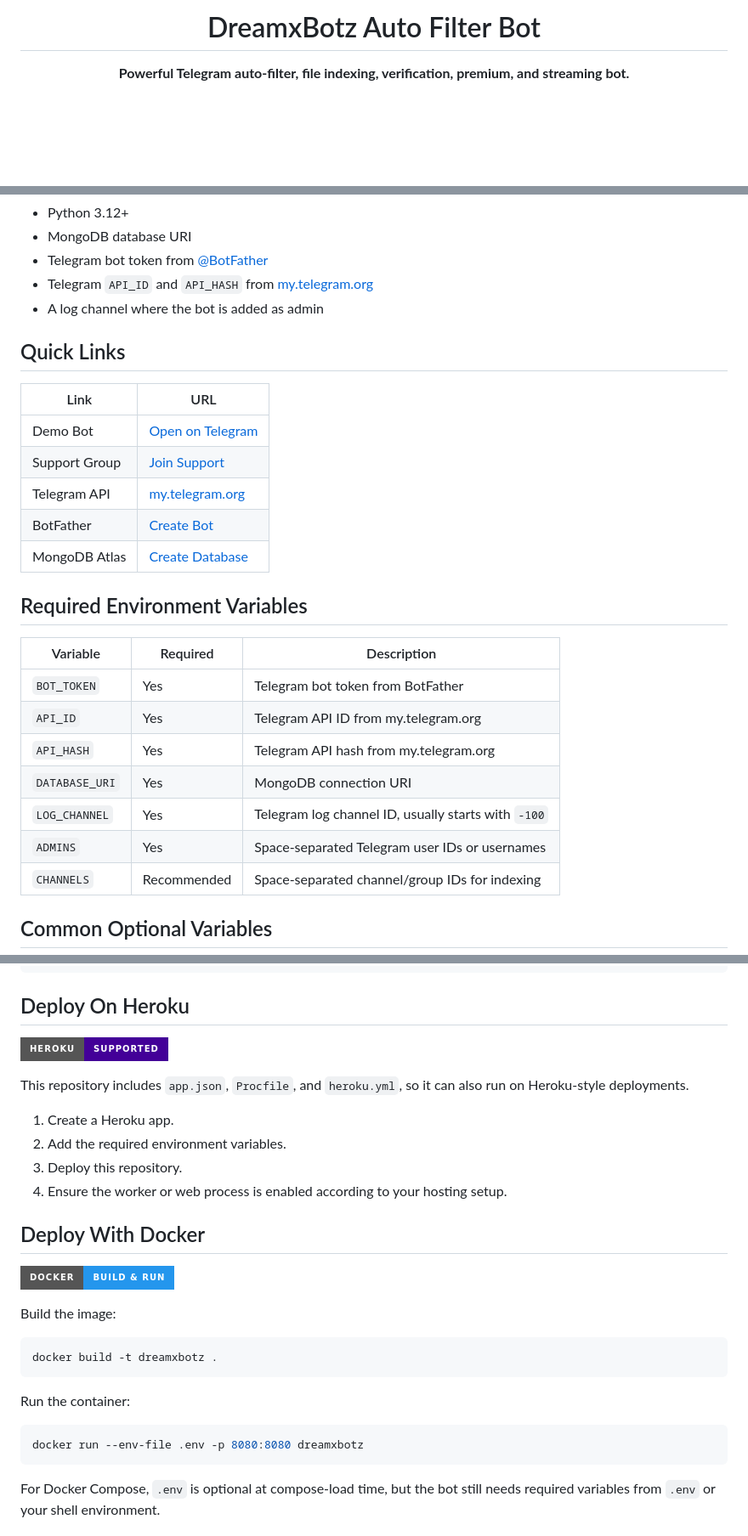
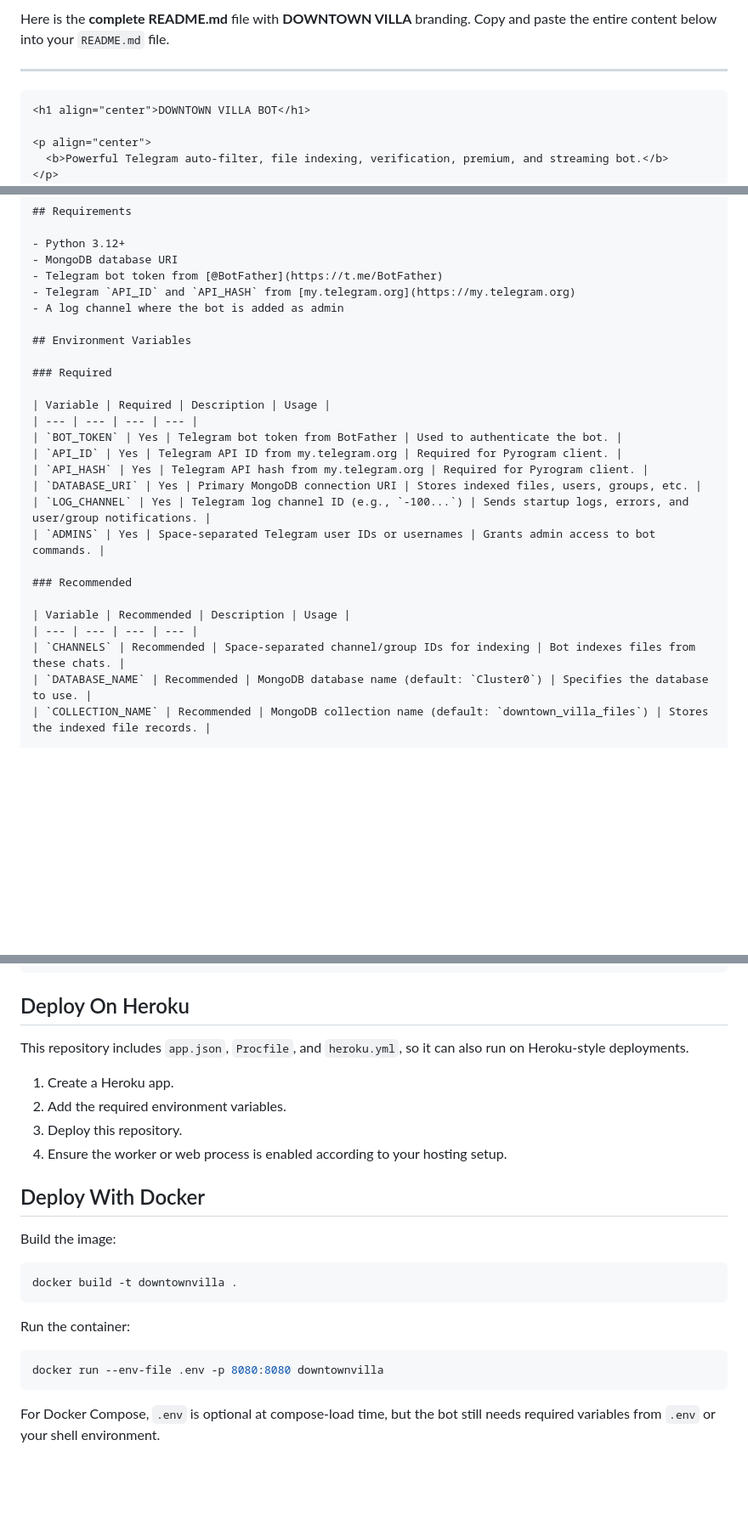
Before and after one commit to Downtownvillabots/-ZEUS-OUR-OWN, a Markdown page: README.md, 3 parts joined by grey strips. Shown at 85% size. GitHub-like rendering; badges without logos; blank space fills up the shorter version.

````diff
--- a/README.md
+++ b/README.md
@@ -1,4 +1,9 @@
-<h1 align="center">DreamxBotz Auto Filter Bot</h1>
+Here is the **complete README.md** file with **DOWNTOWN VILLA** branding. Copy and paste the entire content below into your `README.md` file.
+
+---
+
+```markdown
+<h1 align="center">DOWNTOWN VILLA BOT</h1>
 
 <p align="center">
   <b>Powerful Telegram auto-filter, file indexing, verification, premium, and streaming bot.</b>
@@ -80,27 +82,24 @@ DreamxBotz is a Telegram auto-filter bot for indexing files from channels/groups
 - Telegram `API_ID` and `API_HASH` from [my.telegram.org](https://my.telegram.org)
 - A log channel where the bot is added as admin
 
-## Quick Links
+## Environment Variables
 
-| Link | URL |
-| --- | --- |
-| Demo Bot | [Open on Telegram](https://t.me/Princess_V4_bot) |
-| Support Group | [Join Support](https://t.me/Deendayal_Support_Group) |
-| Telegram API | [my.telegram.org](https://my.telegram.org) |
-| BotFather | [Create Bot](https://t.me/BotFather) |
-| MongoDB Atlas | [Create Database](https://www.mongodb.com) |
+### Required
 
-## Required Environment Variables
+| Variable | Required | Description | Usage |
+| --- | --- | --- | --- |
+| `BOT_TOKEN` | Yes | Telegram bot token from BotFather | Used to authenticate the bot. |
+| `API_ID` | Yes | Telegram API ID from my.telegram.org | Required for Pyrogram client. |
+| `API_HASH` | Yes | Telegram API hash from my.telegram.org | Required for Pyrogram client. |
+| `DATABASE_URI` | Yes | Primary MongoDB connection URI | Stores indexed files, users, groups, etc. |
+| `LOG_CHANNEL` | Yes | Telegram log channel ID (e.g., `-100...`) | Sends startup logs, errors, and user/group notifications. |
+| `ADMINS` | Yes | Space‑separated Telegram user IDs or usernames | Grants admin access to bot commands. |
 
-| Variable | Required | Description |
-| --- | --- | --- |
-| `BOT_TOKEN` | Yes | Telegram bot token from BotFather |
-| `API_ID` | Yes | Telegram API ID from my.telegram.org |
-| `API_HASH` | Yes | Telegram API hash from my.telegram.org |
-| `DATABASE_URI` | Yes | MongoDB connection URI |
-| `LOG_CHANNEL` | Yes | Telegram log channel ID, usually starts with `-100` |
-| `ADMINS` | Yes | Space-separated Telegram user IDs or usernames |
-| `CHANNELS` | Recommended | Space-separated channel/group IDs for indexing |
+### Recommended
 
-## Common Optional Variables
+| Variable | Recommended | Description | Usage |
+| --- | --- | --- | --- |
+| `CHANNELS` | Recommended | Space‑separated channel/group IDs for indexing | Bot indexes files from these chats. |
+| `DATABASE_NAME` | Recommended | MongoDB database name (default: `Cluster0`) | Specifies the database to use. |
+| `COLLECTION_NAME` | Recommended | MongoDB collection name (default: `downtown_villa_files`) | Stores the indexed file records. |
 
@@ -175,10 +208,6 @@ NO_PORT=True
 
 ## Deploy On Heroku
 
-<p>
-  <img src="https://img.shields.io/badge/Heroku-Supported-430098?style=for-the-badge&logo=heroku&logoColor=white" alt="Heroku Supported">
-</p>
-
 This repository includes `app.json`, `Procfile`, and `heroku.yml`, so it can also run on Heroku-style deployments.
 
 1. Create a Heroku app.
@@ -188,20 +217,16 @@ This repository includes `app.json`, `Procfile`, and `heroku.yml`, so it can als
 
 ## Deploy With Docker
 
-<p>
-  <img src="https://img.shields.io/badge/Docker-Build%20%26%20Run-2496ED?style=for-the-badge&logo=docker&logoColor=white" alt="Docker Build">
-</p>
-
 Build the image:
 
 ```bash
-docker build -t dreamxbotz .
+docker build -t downtownvilla .
 ```
 
 Run the container:
 
 ```bash
-docker run --env-file .env -p 8080:8080 dreamxbotz
+docker run --env-file .env -p 8080:8080 downtownvilla
 ```
 
 For Docker Compose, `.env` is optional at compose-load time, but the bot still needs required variables from `.env` or your shell environment.
````
Also changed, not shown: other parts of README.md (+74 -52 lines).
